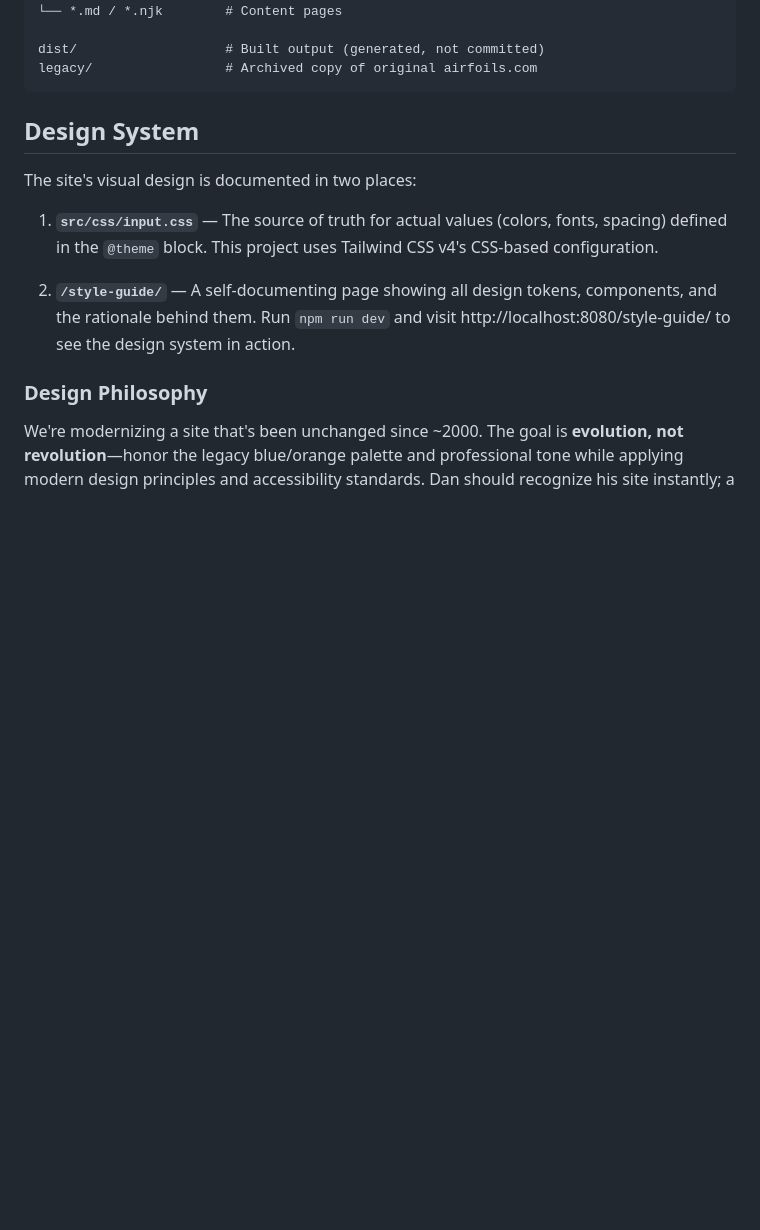
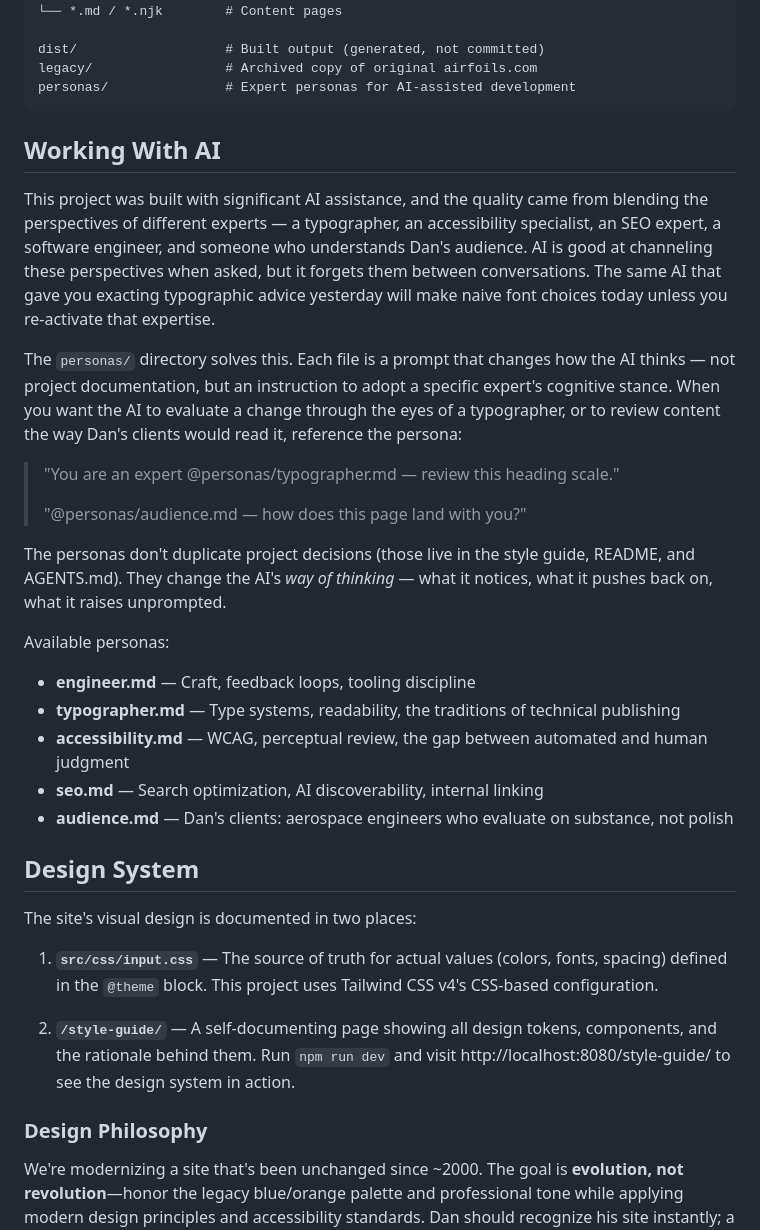
Before and after one commit to westarete/airfoils.com, a Markdown page: README.md, the part around the change. GitHub-like rendering; blank space fills up the shorter version.

Commit message:
Document personas workflow in README
New "Working With AI" section orients developers to the persona
system — what they are, why they exist, and how to use them.
Personas/ added to the project structure listing.

Co-authored-by: Cursor <cursoragent@cursor.com>

````diff
--- a/README.md
+++ b/README.md
@@ -102,7 +102,40 @@ src/
 
 dist/                   # Built output (generated, not committed)
 legacy/                 # Archived copy of original airfoils.com
+personas/               # Expert personas for AI-assisted development
 ```
+
+## Working With AI
+
+This project was built with significant AI assistance, and the quality came
+from blending the perspectives of different experts — a typographer, an
+accessibility specialist, an SEO expert, a software engineer, and someone
+who understands Dan's audience. AI is good at channeling these perspectives
+when asked, but it forgets them between conversations. The same AI that gave
+you exacting typographic advice yesterday will make naive font choices today
+unless you re-activate that expertise.
+
+The `personas/` directory solves this. Each file is a prompt that changes
+how the AI thinks — not project documentation, but an instruction to adopt
+a specific expert's cognitive stance. When you want the AI to evaluate a
+change through the eyes of a typographer, or to review content the way Dan's
+clients would read it, reference the persona:
+
+> "You are an expert @personas/typographer.md — review this heading scale."
+>
+> "@personas/audience.md — how does this page land with you?"
+
+The personas don't duplicate project decisions (those live in the style guide,
+README, and AGENTS.md). They change the AI's *way of thinking* — what it
+notices, what it pushes back on, what it raises unprompted.
+
+Available personas:
+
+- **engineer.md** — Craft, feedback loops, tooling discipline
+- **typographer.md** — Type systems, readability, the traditions of technical publishing
+- **accessibility.md** — WCAG, perceptual review, the gap between automated and human judgment
+- **seo.md** — Search optimization, AI discoverability, internal linking
+- **audience.md** — Dan's clients: aerospace engineers who evaluate on substance, not polish
 
 ## Design System
 
````
